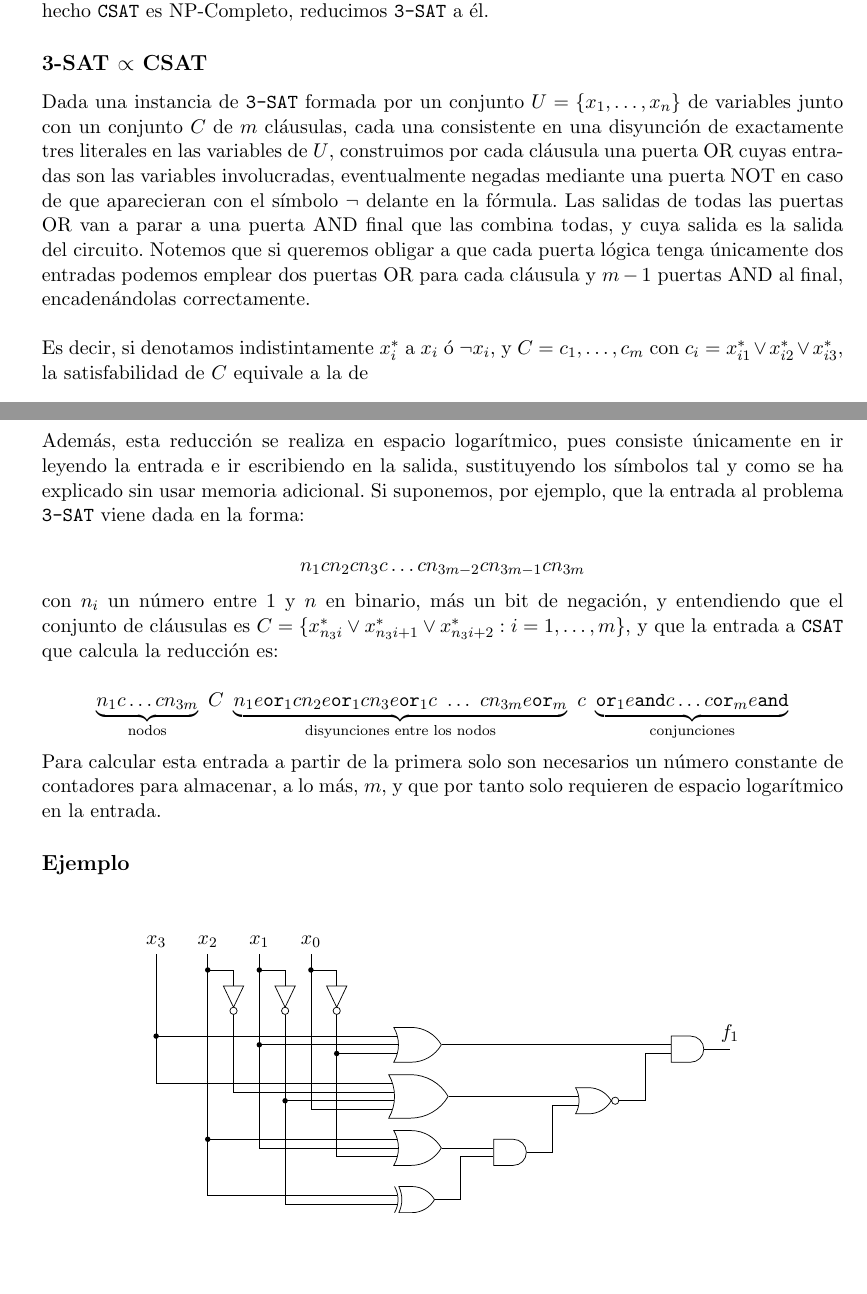
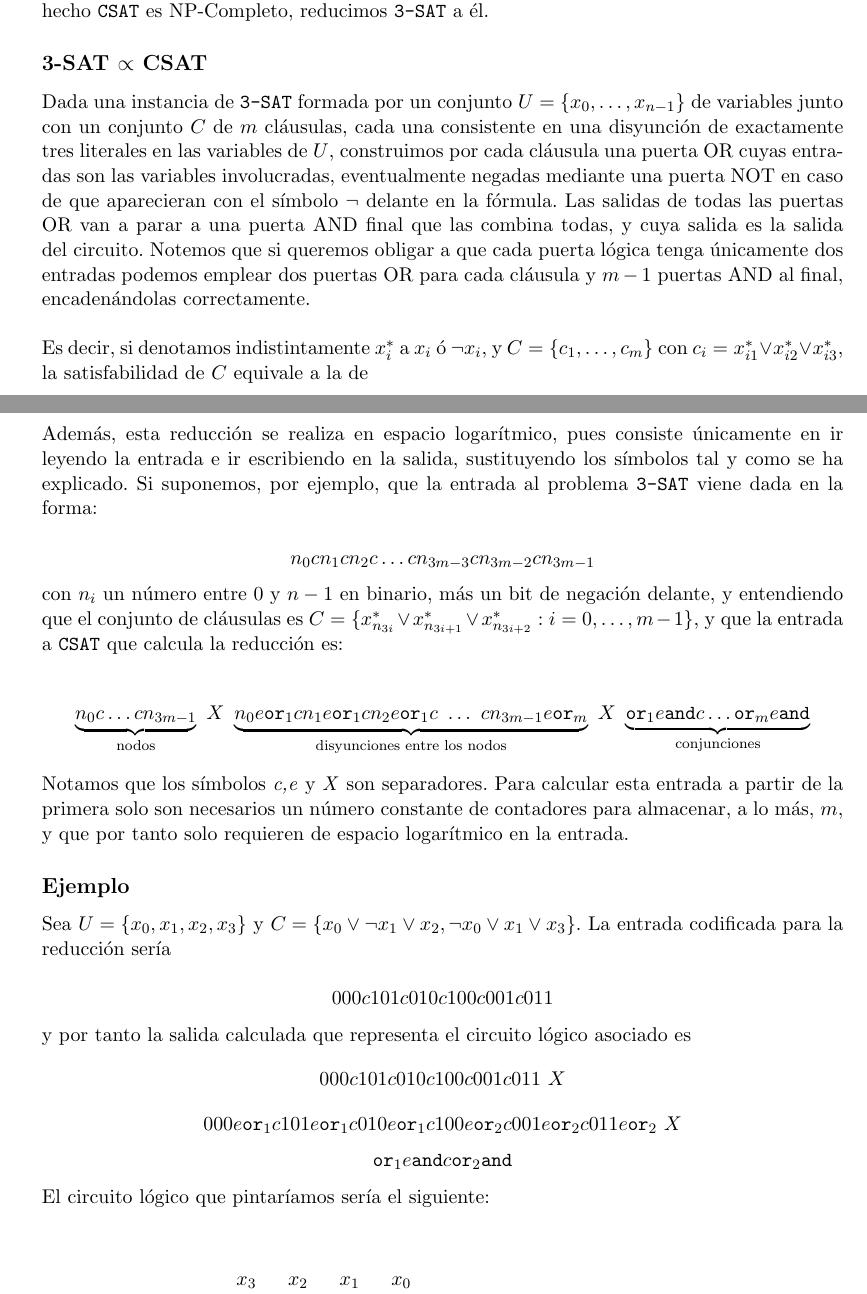
Before and after one commit to antcc/np-completo, a LaTeX document (csat.tex): two parts of pages 1 and 2 of 2, joined at a grey line, cut so that both start at the same text, the shorter picture padded with empty space. Compiled offline with pdfLaTeX.

Commit message:
Añade ejemplo

```diff
--- a/csat.tex
+++ b/csat.tex
@@ -35,9 +35,9 @@ que hace que la salida sea verdadera. Probar que \verb|CSAT| es NP-completo.\\
 
 \subsection*{3-SAT $\mathbf{\propto}$ CSAT}
 
-Dada una instancia de \verb|3-SAT| formada por un conjunto $U=\{x_1, \dots, x_n\}$ de variables junto con un conjunto $C$ de $m$ cláusulas, cada una consistente en una disyunción de exactamente tres literales en las variables de $U$, construimos por cada cláusula una puerta OR cuyas entradas son las variables involucradas, eventualmente negadas mediante una puerta NOT en caso de que aparecieran con el símbolo $\lnot$ delante en la fórmula. Las salidas de todas las puertas OR van a parar a una puerta AND final que las combina todas, y cuya salida es la salida del circuito. Notemos que si queremos obligar a que cada puerta lógica tenga únicamente dos entradas podemos emplear dos puertas OR para cada cláusula y $m-1$ puertas AND al final, encadenándolas correctamente.\\
+Dada una instancia de \verb|3-SAT| formada por un conjunto $U=\{x_0, \dots, x_{n-1}\}$ de variables junto con un conjunto $C$ de $m$ cláusulas, cada una consistente en una disyunción de exactamente tres literales en las variables de $U$, construimos por cada cláusula una puerta OR cuyas entradas son las variables involucradas, eventualmente negadas mediante una puerta NOT en caso de que aparecieran con el símbolo $\lnot$ delante en la fórmula. Las salidas de todas las puertas OR van a parar a una puerta AND final que las combina todas, y cuya salida es la salida del circuito. Notemos que si queremos obligar a que cada puerta lógica tenga únicamente dos entradas podemos emplear dos puertas OR para cada cláusula y $m-1$ puertas AND al final, encadenándolas correctamente.\\
 
-Es decir, si denotamos indistintamente $x^*_i$ a $x_i$ ó $\lnot x_i$, y $C = { c_1, \dots, c_m}$ con $c_i = x^*_{i1} \lor x^*_{i2}\lor x^*_{i3}$, la satisfabilidad de $C$ equivale a la de
+Es decir, si denotamos indistintamente $x^*_i$ a $x_i$ ó $\lnot x_i$, y $C = \{ c_1, \dots, c_m\}$ con $c_i = x^*_{i1} \lor x^*_{i2}\lor x^*_{i3}$, la satisfabilidad de $C$ equivale a la de
 
 \[
 \bigwedge_{i=1}^m (x^*_{i1} \lor x^*_{i2} \lor x^*_{i3}),
@@ -53,24 +53,40 @@ donde $X_{ih} = x_i$ ó $X_{ih} = \text{NOT}(x_i)$ dependiendo de si era $x^*_{i
 
 La equivalencia entre ambos problemas es clara: si hay una asignación de valores de verdad que hace verdaderas todas las cláusulas de la instancia de \verb|3-SAT|, esa misma asignación hará que la salida del circuito construido sea verdadera, y viceversa.\\
 
-Además, esta reducción se realiza en espacio logarítmico, pues consiste únicamente en ir leyendo la entrada e ir escribiendo en la salida, sustituyendo los símbolos tal y como se ha explicado sin usar memoria adicional. Si suponemos, por ejemplo, que la entrada al problema \verb|3-SAT| viene dada en la forma:
+Además, esta reducción se realiza en espacio logarítmico, pues consiste únicamente en ir leyendo la entrada e ir escribiendo en la salida, sustituyendo los símbolos tal y como se ha explicado. Si suponemos, por ejemplo, que la entrada al problema \verb|3-SAT| viene dada en la forma:
 
 \[
-  n_{1} c n_{2} c n_{3} c \dots c n_{3m-2} c n_{3m-1} c n_{3m}
+  n_{0} c n_{1} c n_{2} c \dots c n_{3m-3} c n_{3m-2} c n_{3m-1}
 \]
 
-con $n_{i}$ un número entre 1 y $n$ en binario, más un bit de negación, y entendiendo que el conjunto de cláusulas es $C = \{ x^*_{n_3i}\lor x^*_{n_3i+1} \lor x^*_{n_3i+2} : i=1,\dots,m \}$, y que la entrada a \verb|CSAT| que calcula la reducción es:
+con $n_{i}$ un número entre 0 y $n-1$ en binario, más un bit de negación delante, y entendiendo que el conjunto de cláusulas es $C = \{ x^*_{n_{3i}}\lor x^*_{n_{3i+1}} \lor x^*_{n_{3i+2}} : i=0,\dots,m-1 \}$, y que la entrada a \verb|CSAT| que calcula la reducción es:
 
 \[
-  \underbrace{n_{1}c\dots cn_{3m}}_\text{nodos}\ C\ \underbrace{n_{1}e\texttt{or}_{1}cn_{2}e\texttt{or}_{1}cn_{3}e\texttt{or}_{1}c\ \dots\ cn_{3m}e\texttt{or}_{m}}_\text{disyunciones entre los nodos}\ c \ \underbrace{\texttt{or}_{1}e\texttt{and}c\dots c\texttt{or}_{m}e\texttt{and}}_\text{conjunciones}
+  \underbrace{n_{0}c\dots cn_{3m-1}}_\text{nodos}\ X\ \underbrace{n_{0}e\texttt{or}_{1}cn_{1}e\texttt{or}_{1}cn_{2}e\texttt{or}_{1}c\ \dots\ cn_{3m-1}e\texttt{or}_{m}}_\text{disyunciones entre los nodos}\ X \ \underbrace{\texttt{or}_{1}e\texttt{and}c\dots \texttt{or}_{m}e\texttt{and}}_\text{conjunciones}
 \]
 
-Para calcular esta entrada a partir de la primera solo son necesarios un número constante de contadores para almacenar, a lo más, $m$, y que por tanto solo requieren de espacio logarítmico en la entrada.
+Notamos que los símbolos \textit{c,e} y \textit{X} son separadores. Para calcular esta entrada a partir de la primera solo son necesarios un número constante de contadores para almacenar, a lo más, $m$, y que por tanto solo requieren de espacio logarítmico en la entrada.
 
 \subsection*{Ejemplo}
 
-%% Falta poner el ejemplo
+Sea $U = \{x_0,x_1,x_2,x_3\}$ y $C = \{ x_0 \lor \lnot x_1 \lor x_2, \lnot x_0 \lor x_1 \lor x_3 \}$. La entrada codificada para la reducción sería
 
+\[
+000c101c010c100c001c011
+\]
+
+y por tanto la salida calculada que representa el circuito lógico asociado es
+\[
+000c101c010c100c001c011 \ X
+\]
+\[
+000e\texttt{or}_{1}c101e\texttt{or}_{1}c010e\texttt{or}_{1}c100e\texttt{or}_{2}c001e\texttt{or}_{2}c011e\texttt{or}_{2}\ X
+\]
+\[
+ \texttt{or}_{1}e\texttt{and}c\texttt{or}_2\texttt{and}
+\]
+
+El circuito lógico que pintaríamos sería el siguiente:
 
 %% Circuito de prueba
 \vspace{2em}
@@ -84,42 +100,33 @@ Para calcular esta entrada a partir de la primera solo son necesarios un número
     \node (x1) at (2,0) {$x_1$};
     \node (x0) at (3,0) {$x_0$};
 
-    \node[not gate US, draw, rotate=-90] at ($(x2)+(0.5,-1)$) (Not2) {};
     \node[not gate US, draw, rotate=-90] at ($(x1)+(0.5,-1)$) (Not1) {};
     \node[not gate US, draw, rotate=-90] at ($(x0)+(0.5,-1)$) (Not0) {};
+    \node[or gate US, draw, logic gate inputs=nnn] at ($(x0)+(2,-2)$) (Or1) {};
+    \node[or gate US, draw, logic gate inputs=nnn] at ($(Or1)+(0,-1)$) (Or3) {};
+    \node[and gate US, draw, logic gate inputs=nn, anchor=input 1] at ($(Or3.output)+(1,0.5)$) (And1) {};
 
-    \node[or gate US, draw, logic gate inputs=nnn] at ($(x0)+(2,-2)$) (Or1) {};
-    \node[or gate US, draw, logic gate inputs=nnnn] at ($(Or1)+(0,-1)$) (Or2) {};
-    \node[or gate US, draw, logic gate inputs=nnn] at ($(Or2)+(0,-1)$) (Or3) {};
-    \node[xor gate US, draw, logic gate inputs=nn] at ($(Or3)+(0,-1)$) (Xor1) {};
-    \node[and gate US, draw, logic gate inputs=nn, anchor=input 1] at ($(Or3.output)+(1,0)$) (And1) {};
-    \node[nor gate US, draw, logic gate inputs=nn, anchor=input 1] at ($(Or2.output -| And1.output)+(1,0)$) (Nor1) {};
-    \node[and gate US, draw, logic gate inputs=nn, anchor=input 1] at ($(Or1.output -| Nor1.output)+(1,0)$) (And2) {};
-
-    \foreach \i in {2,1,0}
+    \foreach \i in {1,0}
     {
         \path (x\i) -- coordinate (punt\i) (x\i |- Not\i.input);
         \draw (punt\i) node[branch] {} -| (Not\i.input);
     }
-    \draw (x3) |- (Or2.input 1);
-    \draw (x3 |- Or1.input 1) node[branch] {} -- (Or1.input 1);
-    \draw (x2) |- (Xor1.input 1);
-    \draw (x2 |- Or3.input 1) node[branch] {} -- (Or3.input 1);
-    \draw (Not2.output) |- (Or2.input 2);
-    \draw (x1) |- (Or3.input 2);
-    \draw (x1 |- Or1.input 2) node[branch] {} -- (Or1.input 2);
-    \draw (Not1.output) |- (Xor1.input 2);
-    \draw (Not1.output |- Or2.input 3) node[branch] {} -- (Or2.input 3);
-    \draw (x0) |- (Or2.input 4);
-    \draw (Not0.output) |- (Or3.input 3);
-    \draw (Not0.output |- Or1.input 3) node[branch] {} -- (Or1.input 3);
-    \draw (Or3.output) -- (And1.input 1);
-    \draw (Xor1.output) -- ([xshift=0.5cm]Xor1.output) |- (And1.input 2);
-    \draw (Or2.output) -- (Nor1.input 1);
-    \draw (And1.output) -- ([xshift=0.5cm]And1.output) |- (Nor1.input 2);
-    \draw (Or1.output) -- (And2.input 1);
-    \draw (Nor1.output) -- ([xshift=0.5cm]Nor1.output) |- (And2.input 2);
-    \draw (And2.output) -- ([xshift=0.5cm]And2.output) node[above] {$f_1$};
+
+    %\draw (x3 |- Or1.input 1) node[branch] {} -- (Or1.input 1);
+
+
+    \draw (x0) |- (Or1.input 1);
+    \draw (Not1.output) |- (Or1.input 2);
+    \draw (x2) |- (Or1.input 3);
+
+     \draw (Not0.output) |- (Or3.input 1);
+     \draw (x1) |- (Or3.input 2);
+     \draw (x3) |- (Or3.input 3);
+
+    %\draw (Not0.output |- Or1.input 3) node[branch] {} -- (Or1.input 3);
+    \draw (Or1.output) -- (And1.input 1);
+    \draw (Or3.output) -- (And1.input 2);
+    \draw (And1.output) -- ([xshift=0.5cm]And1.output) node[above] {$f$};
 \end{tikzpicture}
 \end{center}
 
```
Also changed, not shown: csat.pdf (added).
